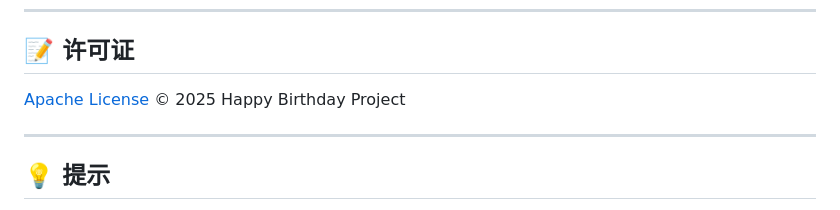
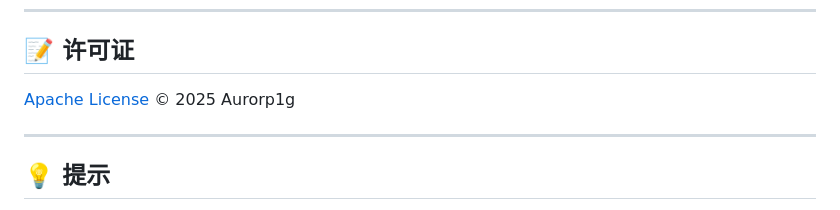
Before and after one commit to Aurorp1g/Happy_Birthday, a Markdown page: README.md, the part around the change. Rendered like a GitHub page.

Commit message:
Update license attribution in README.md

```diff
--- a/README.md
+++ b/README.md
@@ -174,7 +174,7 @@ music:
 ---
 
 ## 📝 许可证
-[Apache License](LICENSE) © 2025 Happy Birthday Project
+[Apache License](LICENSE) © 2025 Aurorp1g
 
 ---
 
```
